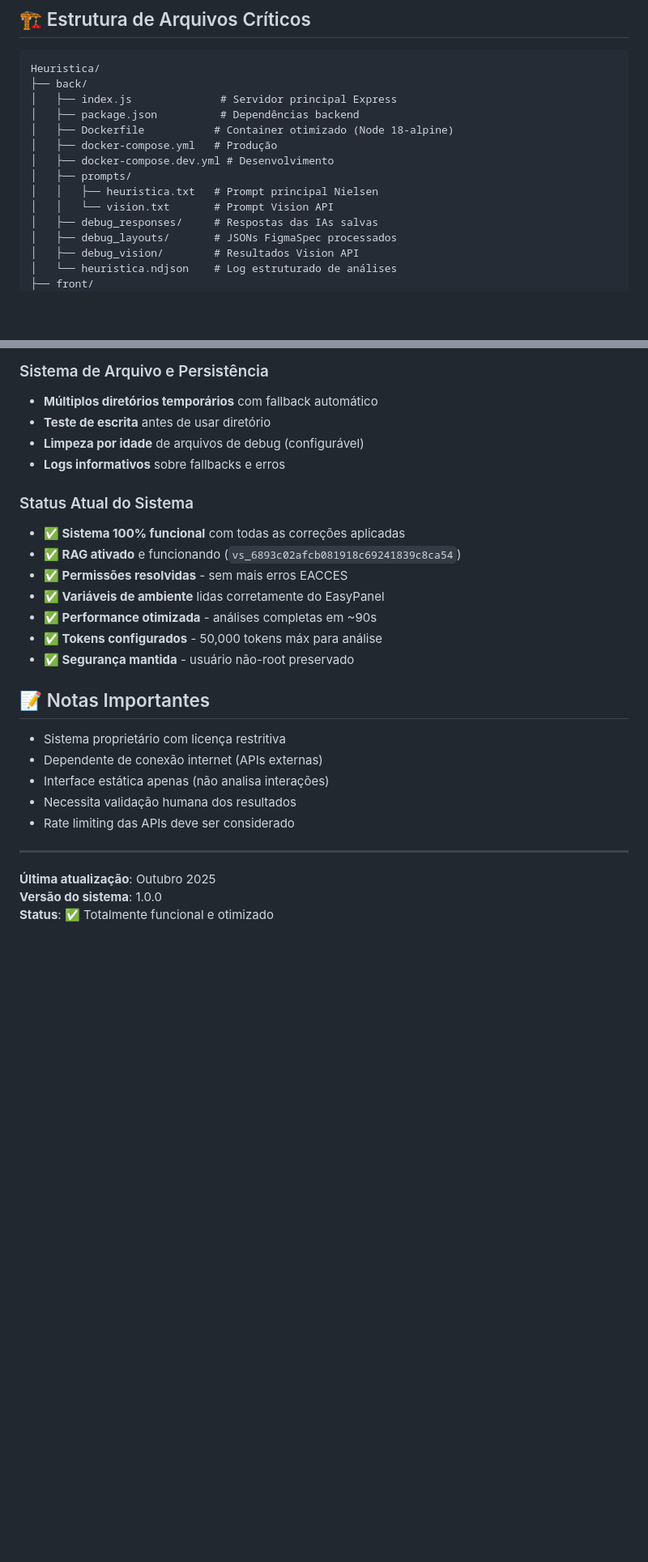
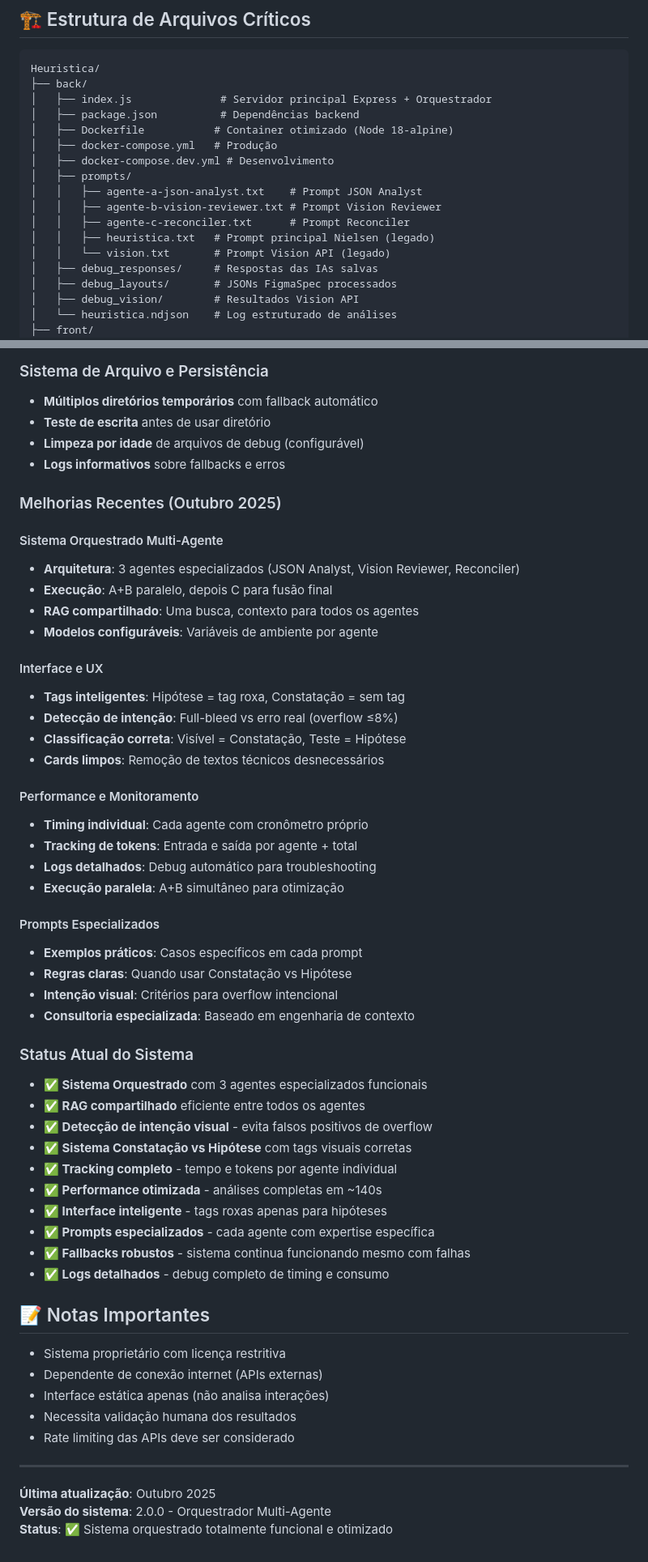
Before and after one commit to gabriel-tavares/Figma-AgentI, a Markdown page: .cursor/context.md, 2 parts joined by grey strips. Shown at 81% size. Drawn GitHub-style; blank space fills up the shorter version.

````diff
--- a/.cursor/context.md
+++ b/.cursor/context.md
@@ -16,14 +16,17 @@ O **Figma-AgentI** é um sistema completo de análise heurística de UX para Fig
 ```
 Heuristica/
 ├── back/
-│   ├── index.js              # Servidor principal Express
+│   ├── index.js              # Servidor principal Express + Orquestrador
 │   ├── package.json          # Dependências backend
 │   ├── Dockerfile           # Container otimizado (Node 18-alpine)
 │   ├── docker-compose.yml   # Produção
 │   ├── docker-compose.dev.yml # Desenvolvimento
 │   ├── prompts/
-│   │   ├── heuristica.txt   # Prompt principal Nielsen
-│   │   └── vision.txt       # Prompt Vision API
+│   │   ├── agente-a-json-analyst.txt    # Prompt JSON Analyst
+│   │   ├── agente-b-vision-reviewer.txt # Prompt Vision Reviewer
+│   │   ├── agente-c-reconciler.txt      # Prompt Reconciler
+│   │   ├── heuristica.txt   # Prompt principal Nielsen (legado)
+│   │   └── vision.txt       # Prompt Vision API (legado)
 │   ├── debug_responses/     # Respostas das IAs salvas
 │   ├── debug_layouts/       # JSONs FigmaSpec processados
 │   ├── debug_vision/        # Resultados Vision API
@@ -184,14 +207,43 @@ Seleção Frames → Processamento Híbrido → Análise IA → Cards Visuais
 - **Limpeza por idade** de arquivos de debug (configurável)
 - **Logs informativos** sobre fallbacks e erros
 
+### Melhorias Recentes (Outubro 2025)
+
+#### Sistema Orquestrado Multi-Agente
+- **Arquitetura**: 3 agentes especializados (JSON Analyst, Vision Reviewer, Reconciler)
+- **Execução**: A+B paralelo, depois C para fusão final
+- **RAG compartilhado**: Uma busca, contexto para todos os agentes
+- **Modelos configuráveis**: Variáveis de ambiente por agente
+
+#### Interface e UX
+- **Tags inteligentes**: Hipótese = tag roxa, Constatação = sem tag
+- **Detecção de intenção**: Full-bleed vs erro real (overflow ≤8%)
+- **Classificação correta**: Visível = Constatação, Teste = Hipótese
+- **Cards limpos**: Remoção de textos técnicos desnecessários
+
+#### Performance e Monitoramento
+- **Timing individual**: Cada agente com cronômetro próprio
+- **Tracking de tokens**: Entrada e saída por agente + total
+- **Logs detalhados**: Debug automático para troubleshooting
+- **Execução paralela**: A+B simultâneo para otimização
+
+#### Prompts Especializados
+- **Exemplos práticos**: Casos específicos em cada prompt
+- **Regras claras**: Quando usar Constatação vs Hipótese
+- **Intenção visual**: Critérios para overflow intencional
+- **Consultoria especializada**: Baseado em engenharia de contexto
+
 ### Status Atual do Sistema
-- **✅ Sistema 100% funcional** com todas as correções aplicadas
-- **✅ RAG ativado** e funcionando (`vs_6893c02afcb081918c69241839c8ca54`)
-- **✅ Permissões resolvidas** - sem mais erros EACCES
-- **✅ Variáveis de ambiente** lidas corretamente do EasyPanel
-- **✅ Performance otimizada** - análises completas em ~90s
-- **✅ Tokens configurados** - 50,000 tokens máx para análise
-- **✅ Segurança mantida** - usuário não-root preservado
+- **✅ Sistema Orquestrado** com 3 agentes especializados funcionais
+- **✅ RAG compartilhado** eficiente entre todos os agentes
+- **✅ Detecção de intenção visual** - evita falsos positivos de overflow
+- **✅ Sistema Constatação vs Hipótese** com tags visuais corretas
+- **✅ Tracking completo** - tempo e tokens por agente individual
+- **✅ Performance otimizada** - análises completas em ~140s
+- **✅ Interface inteligente** - tags roxas apenas para hipóteses
+- **✅ Prompts especializados** - cada agente com expertise específica
+- **✅ Fallbacks robustos** - sistema continua funcionando mesmo com falhas
+- **✅ Logs detalhados** - debug completo de timing e consumo
 
 ## 📝 Notas Importantes
 
@@ -204,5 +256,5 @@ Seleção Frames → Processamento Híbrido → Análise IA → Cards Visuais
 ---
 
 **Última atualização**: Outubro 2025
-**Versão do sistema**: 1.0.0
-**Status**: ✅ Totalmente funcional e otimizado
+**Versão do sistema**: 2.0.0 - Orquestrador Multi-Agente
+**Status**: ✅ Sistema orquestrado totalmente funcional e otimizado
````
Also changed, not shown: other parts of .cursor/context.md (+36 -16 lines).
